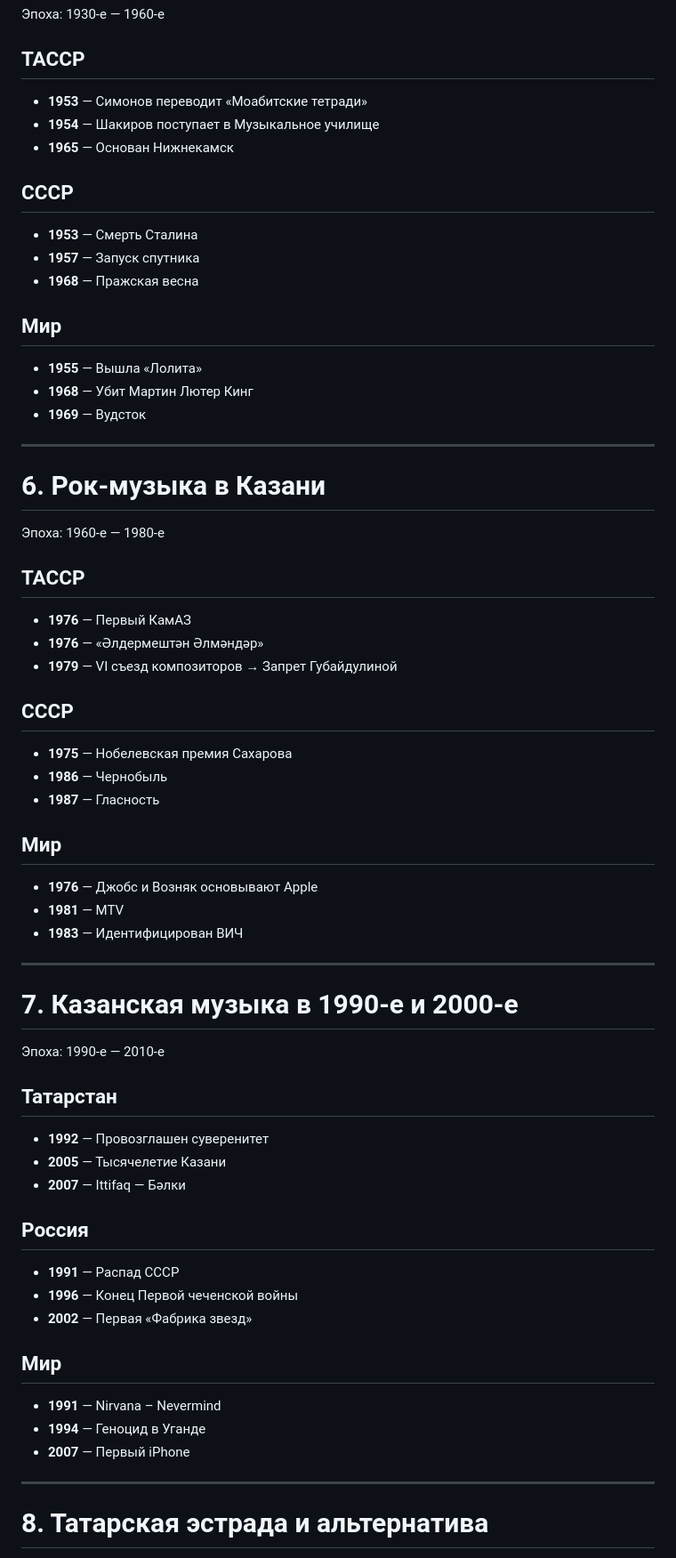
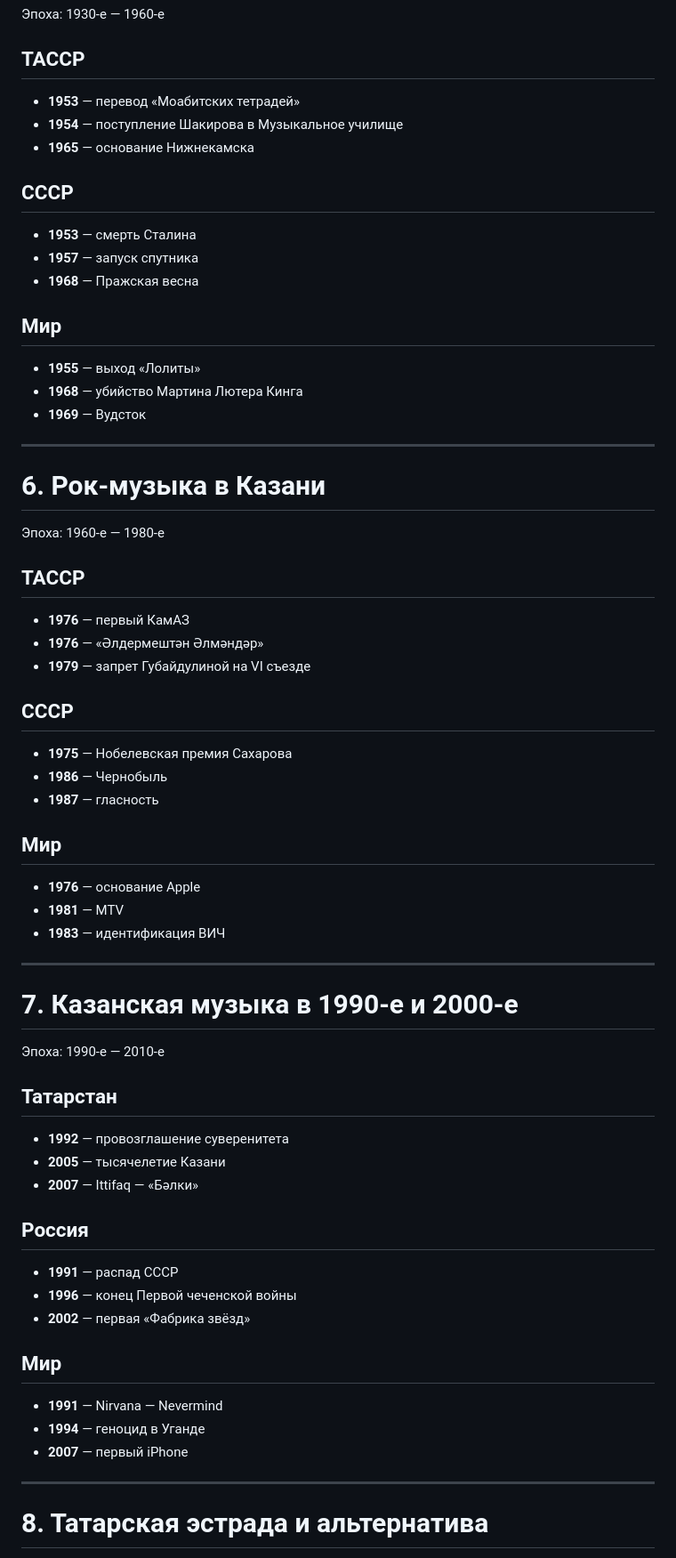
Before and after one commit to aidarkhusnutdinov/kazan-music-history, a Markdown page: chapter-sidebar-dates.md, the part around one of its changes. Shown at 89% size. Rendered like a GitHub page.

```diff
--- a/chapter-sidebar-dates.md
+++ b/chapter-sidebar-dates.md
@@ -70,18 +70,18 @@
 Эпоха: 1930-е — 1960-е
 
 ## ТАССР
-- **1953** — Симонов переводит «Моабитские тетради»
-- **1954** — Шакиров поступает в Музыкальное училище
-- **1965** — Основан Нижнекамск
+- **1953** — перевод «Моабитских тетрадей»
+- **1954** — поступление Шакирова в Музыкальное училище
+- **1965** — основание Нижнекамска
 
 ## СССР
-- **1953** — Смерть Сталина
-- **1957** — Запуск спутника
+- **1953** — смерть Сталина
+- **1957** — запуск спутника
 - **1968** — Пражская весна
 
 ## Мир
-- **1955** — Вышла «Лолита»
-- **1968** — Убит Мартин Лютер Кинг
+- **1955** — выход «Лолиты»
+- **1968** — убийство Мартина Лютера Кинга
 - **1969** — Вудсток
 
 ---
@@ -91,19 +91,19 @@
 Эпоха: 1960-е — 1980-е
 
 ## ТАССР
-- **1976** — Первый КамАЗ
+- **1976** — первый КамАЗ
 - **1976** — «Әлдермештән Әлмәндәр»
-- **1979** — VI съезд композиторов → Запрет Губайдулиной
+- **1979** — запрет Губайдулиной на VI съезде
 
 ## СССР
 - **1975** — Нобелевская премия Сахарова
 - **1986** — Чернобыль
-- **1987** — Гласность
+- **1987** — гласность
 
 ## Мир
-- **1976** — Джобс и Возняк основывают Apple
+- **1976** — основание Apple
 - **1981** — MTV
-- **1983** — Идентифицирован ВИЧ
+- **1983** — идентификация ВИЧ
 
 ---
 
@@ -112,19 +112,19 @@
 Эпоха: 1990-е — 2010-е
 
 ## Татарстан
-- **1992** — Провозглашен суверенитет
-- **2005** — Тысячелетие Казани
-- **2007** — Ittifaq — Бәлки
+- **1992** — провозглашение суверенитета
+- **2005** — тысячелетие Казани
+- **2007** — Ittifaq — «Бәлки»
 
 ## Россия
-- **1991** — Распад СССР
-- **1996** — Конец Первой чеченской войны
-- **2002** — Первая «Фабрика звезд»
+- **1991** — распад СССР
+- **1996** — конец Первой чеченской войны
+- **2002** — первая «Фабрика звёзд»
 
 ## Мир
-- **1991** — Nirvana – Nevermind
-- **1994** — Геноцид в Уганде
-- **2007** — Первый iPhone
+- **1991** — Nirvana — Nevermind
+- **1994** — геноцид в Уганде
+- **2007** — первый iPhone
 
 ---
 
```
Also changed, not shown: other parts of chapter-sidebar-dates.md (+30 -30 lines).
